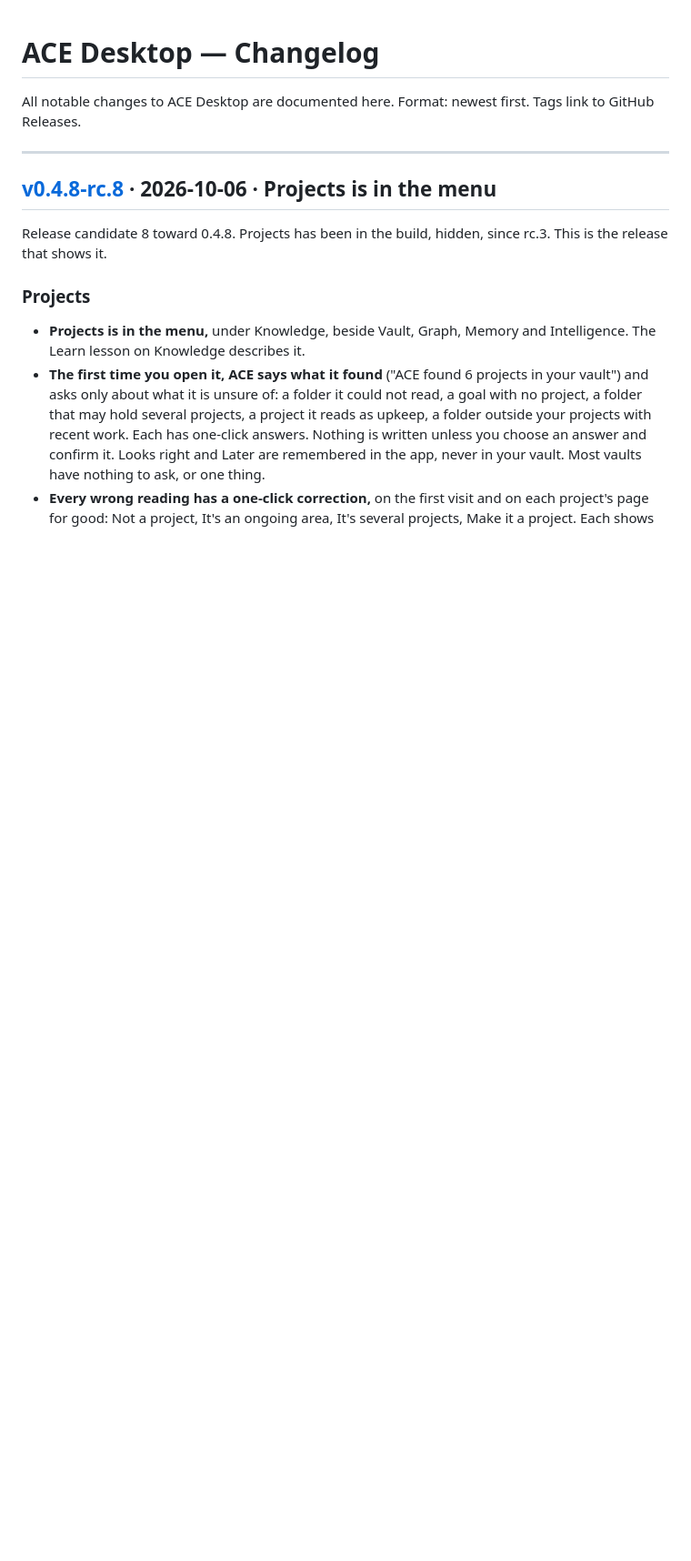
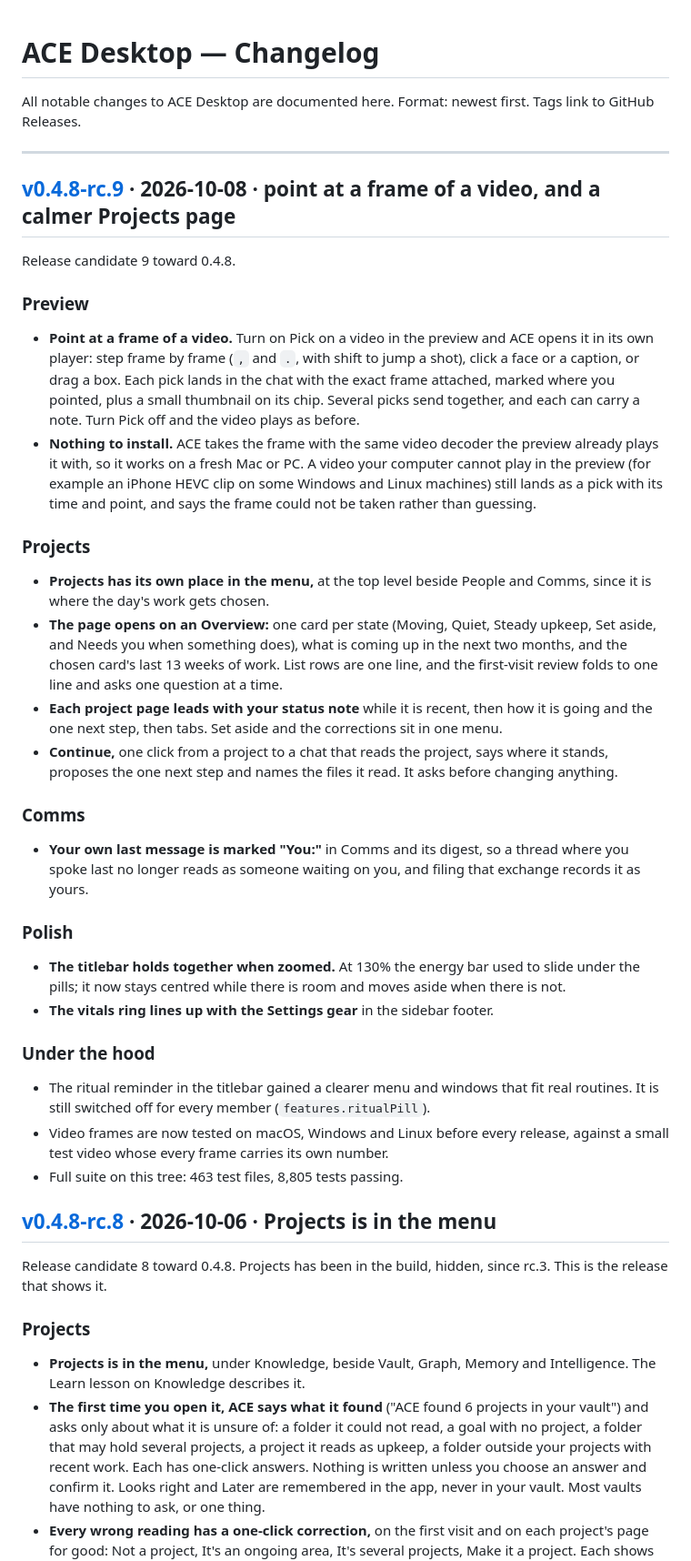
Before and after one commit to actualize-ace/ace-desktop, a Markdown page: CHANGELOG.md, the part around the change. Shown at 91% size. Rendered like a GitHub page; blank space fills up the shorter version.

Commit message:
docs: sync CHANGELOG for v0.4.8-rc.9 release

```diff
--- a/CHANGELOG.md
+++ b/CHANGELOG.md
@@ -4,6 +4,32 @@ All notable changes to ACE Desktop are documented here.
 Format: newest first. Tags link to GitHub Releases.
 
 ---
+
+## [v0.4.8-rc.9](https://github.com/actualize-ace/ace-desktop/releases/tag/ace-desktop-v0.4.8-rc.9) · 2026-10-08 · point at a frame of a video, and a calmer Projects page
+
+Release candidate 9 toward 0.4.8.
+
+### Preview
+- **Point at a frame of a video.** Turn on Pick on a video in the preview and ACE opens it in its own player: step frame by frame (`,` and `.`, with shift to jump a shot), click a face or a caption, or drag a box. Each pick lands in the chat with the exact frame attached, marked where you pointed, plus a small thumbnail on its chip. Several picks send together, and each can carry a note. Turn Pick off and the video plays as before.
+- **Nothing to install.** ACE takes the frame with the same video decoder the preview already plays it with, so it works on a fresh Mac or PC. A video your computer cannot play in the preview (for example an iPhone HEVC clip on some Windows and Linux machines) still lands as a pick with its time and point, and says the frame could not be taken rather than guessing.
+
+### Projects
+- **Projects has its own place in the menu,** at the top level beside People and Comms, since it is where the day's work gets chosen.
+- **The page opens on an Overview:** one card per state (Moving, Quiet, Steady upkeep, Set aside, and Needs you when something does), what is coming up in the next two months, and the chosen card's last 13 weeks of work. List rows are one line, and the first-visit review folds to one line and asks one question at a time.
+- **Each project page leads with your status note** while it is recent, then how it is going and the one next step, then tabs. Set aside and the corrections sit in one menu.
+- **Continue,** one click from a project to a chat that reads the project, says where it stands, proposes the one next step and names the files it read. It asks before changing anything.
+
+### Comms
+- **Your own last message is marked "You:"** in Comms and its digest, so a thread where you spoke last no longer reads as someone waiting on you, and filing that exchange records it as yours.
+
+### Polish
+- **The titlebar holds together when zoomed.** At 130% the energy bar used to slide under the pills; it now stays centred while there is room and moves aside when there is not.
+- **The vitals ring lines up with the Settings gear** in the sidebar footer.
+
+### Under the hood
+- The ritual reminder in the titlebar gained a clearer menu and windows that fit real routines. It is still switched off for every member (`features.ritualPill`).
+- Video frames are now tested on macOS, Windows and Linux before every release, against a small test video whose every frame carries its own number.
+- Full suite on this tree: 463 test files, 8,805 tests passing.
 
 ## [v0.4.8-rc.8](https://github.com/actualize-ace/ace-desktop/releases/tag/ace-desktop-v0.4.8-rc.8) · 2026-10-06 · Projects is in the menu
 
```
